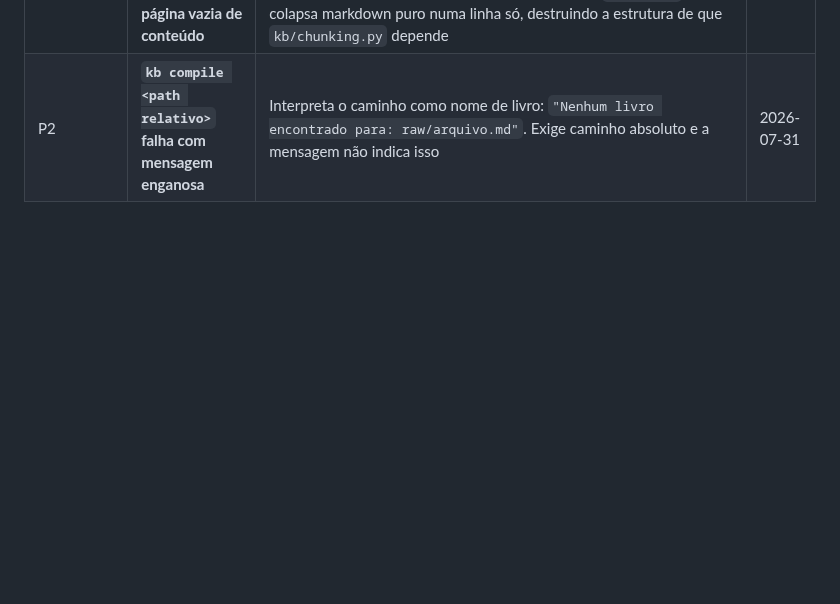
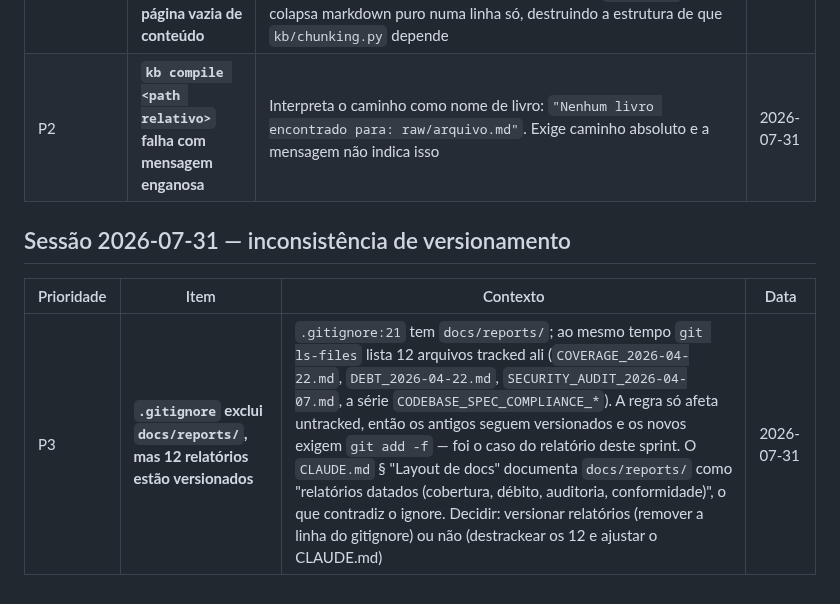
Before and after one commit to wendeus0/LLM-knowledge-base, a Markdown page: PENDING_LOG.md, the part around the change. Rendered like a GitHub page; blank space fills up the shorter version.

```diff
--- a/PENDING_LOG.md
+++ b/PENDING_LOG.md
@@ -179,3 +179,9 @@ Achados de leitura durante o `wayfinder` de política de corpus (`docs/research/
 | P1 | **Auditoria de segurança vencida** | A última é de **2026-04-07** (`docs/reports/SECURITY_AUDIT_2026-04-07.md`), quase 4 meses e vários sprints atrás — critério 2 do `sprint-close` dispara. Não executada neste ciclo por escopo; o sprint tocou apenas `kb/compile.py`, `scripts/` e testes, sem CI/CD, auth, infra, APIs públicas ou skills. Executar `security-audit` no início do próximo sprint | 2026-07-31 |
 | P2 | **`kb ingest` não remove boilerplate nem detecta página vazia de conteúdo** | Ticket 002: o GHDB foi ingerido com **zero dorks** — só `"This site requires JavaScript"` — e o comando **reportou sucesso**. 1.358 palavras de chrome parecem conteúdo legítimo; numa ingestão em lote isso vira artigo compilado de nada. Além disso `html2text` colapsa markdown puro numa linha só, destruindo a estrutura de que `kb/chunking.py` depende | 2026-07-31 |
 | P2 | **`kb compile <path relativo>` falha com mensagem enganosa** | Interpreta o caminho como nome de livro: `"Nenhum livro encontrado para: raw/arquivo.md"`. Exige caminho absoluto e a mensagem não indica isso | 2026-07-31 |
+
+## Sessão 2026-07-31 — inconsistência de versionamento
+
+| Prioridade | Item | Contexto | Data |
+| --- | --- | --- | --- |
+| P3 | **`.gitignore` exclui `docs/reports/`, mas 12 relatórios estão versionados** | `.gitignore:21` tem `docs/reports/`; ao mesmo tempo `git ls-files` lista 12 arquivos tracked ali (`COVERAGE_2026-04-22.md`, `DEBT_2026-04-22.md`, `SECURITY_AUDIT_2026-04-07.md`, a série `CODEBASE_SPEC_COMPLIANCE_*`). A regra só afeta untracked, então os antigos seguem versionados e os novos exigem `git add -f` — foi o caso do relatório deste sprint. O `CLAUDE.md` § "Layout de docs" documenta `docs/reports/` como "relatórios datados (cobertura, débito, auditoria, conformidade)", o que contradiz o ignore. Decidir: versionar relatórios (remover a linha do gitignore) ou não (destrackear os 12 e ajustar o CLAUDE.md) | 2026-07-31 |
```
Also changed, not shown: docs/reports/sprint-2026-07-31-politica-de-corpus.md (added, +159 -0 lines).
